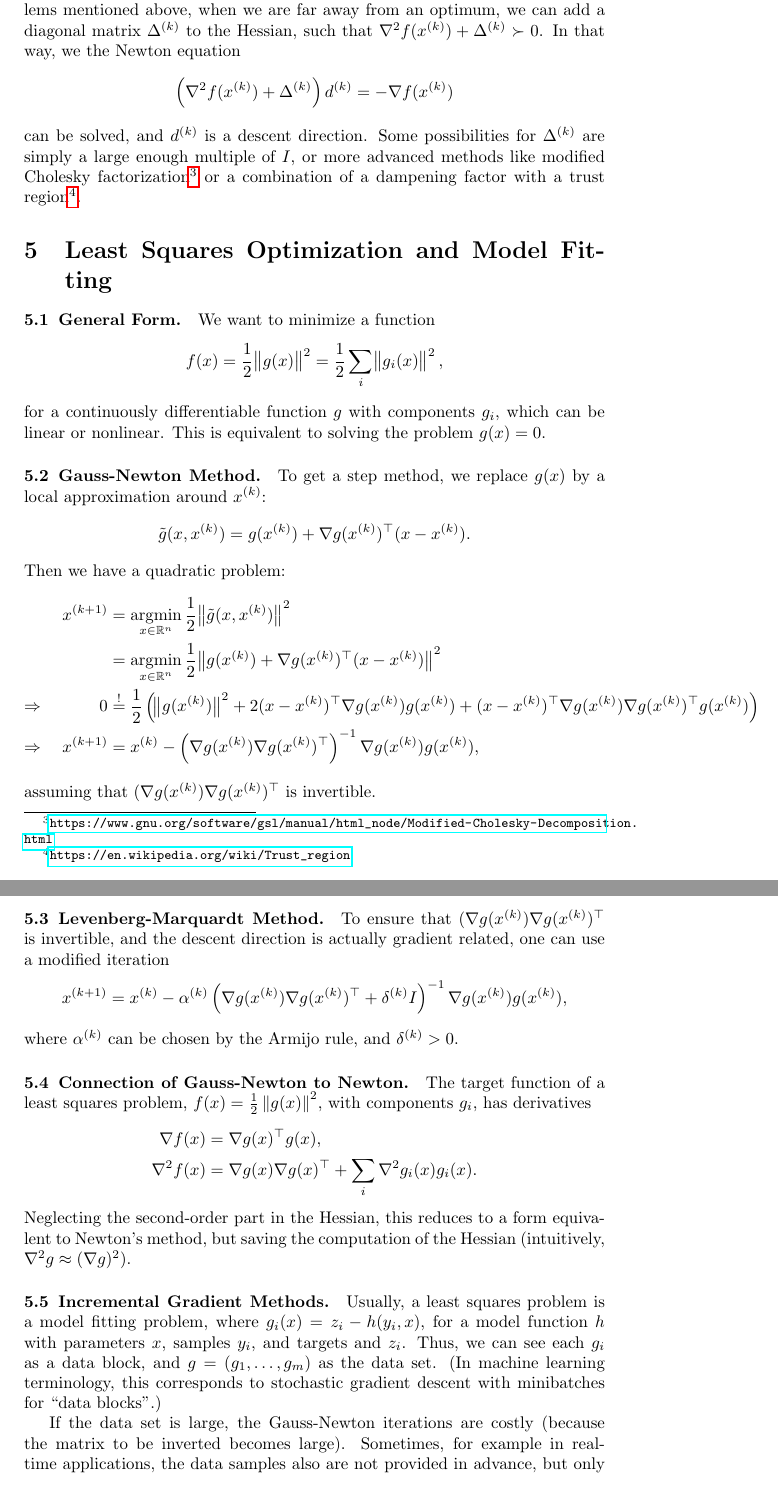
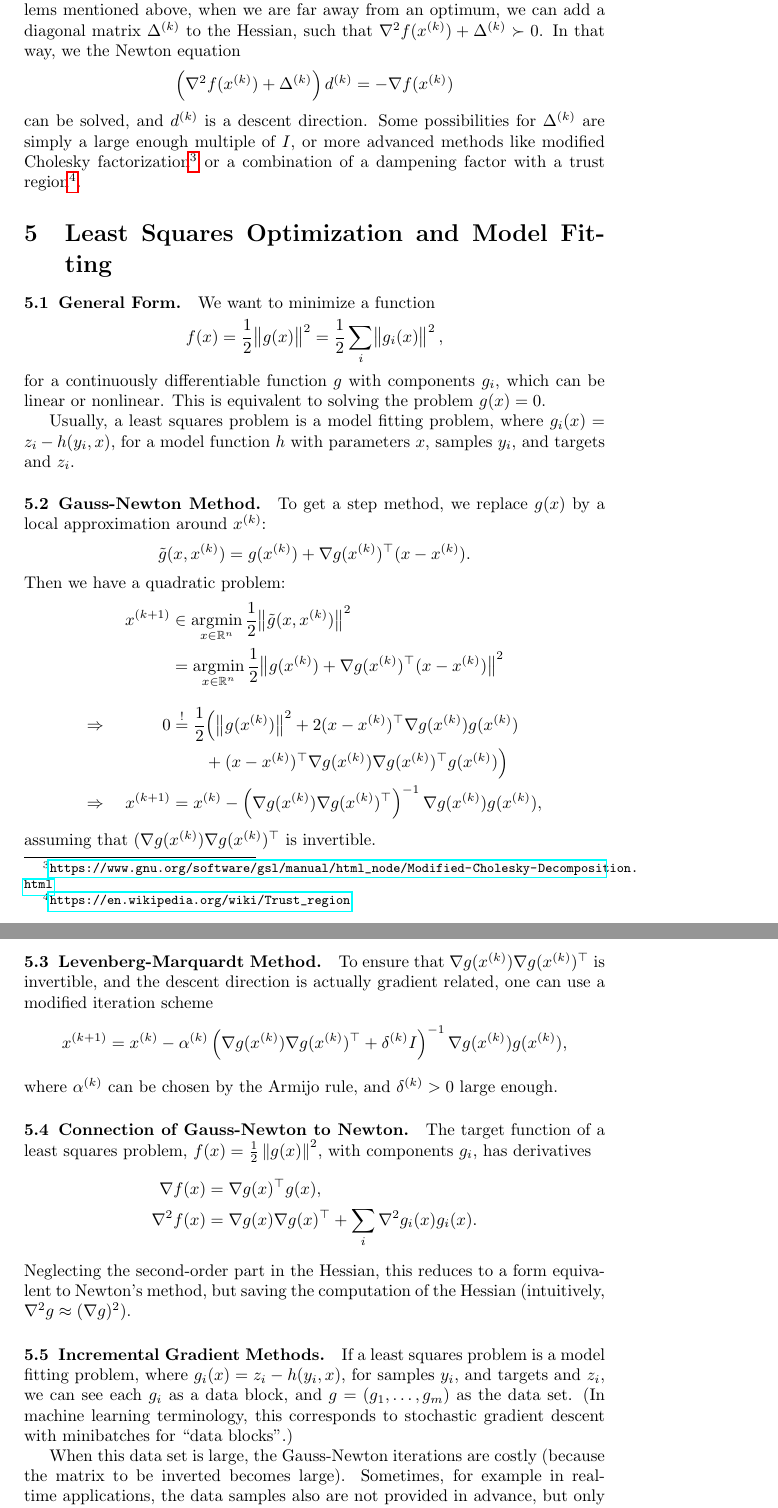
Before and after one commit to wolfjuli/ocs_questions, a LaTeX document (summary.tex): two parts of pages 13 and 14 of 15, joined at a grey line, cut so that both start at the same text. Compiled offline with pdfLaTeX.

Commit message:
Correct a lot of small typos and typesetting errors.

```diff
--- a/summary.tex
+++ b/summary.tex
@@ -609,8 +618,11 @@ We want to minimize a function
 for a continuously differentiable function \(g\) with components \(g_i\), which can be linear or
 nonlinear.  This is equivalent to solving the problem \(g(x) = 0\).
 
+Usually, a least squares problem is a model fitting problem, where \(g_i(x) = z_i - h(y_i, x)\), for
+a model function \(h\) with parameters \(x\), samples \(y_i\), and targets and \(z_i\).
 
-\summary{Gauss-Newton Method}
+
+\summary{Gauss-Newton Method}\label{s:gauss_newton_method}
 
 To get a step method, we replace \(g(x)\) by a local approximation around \(\kth{x}\):
 \begin{equation*}
@@ -618,12 +630,14 @@ To get a step method, we replace \(g(x)\) by a local approximation around \(\kth
 \end{equation*}
 Then we have a quadratic problem:
 \begin{align*}
-  \kth[k+1]{x} &= \argmin_{x \in \RR^n} \frac{1}{2} \enVert[1]{\tilde{g}(x, \kth{x})}^2 \\
+  \kth[k+1]{x} &\in \argmin_{x \in \RR^n} \frac{1}{2} \enVert[1]{\tilde{g}(x, \kth{x})}^2 \\
                &= \argmin_{x \in \RR^n} \frac{1}{2} \enVert[1]{g(\kth{x}) + \T{\nabla g(\kth{x})}(x -
-                 \kth{x})}^2 \\
-  \Rightarrow\hspace{1.125cm} 0 &\overset{!}{=} \frac{1}{2} \left( \enVert[1]{g(\kth{x})}^2
-      + 2\T{(x - \kth{x})} \nabla g(\kth{x}) g(\kth{x})
-      + \T{(x - \kth{x})} \nabla g(\kth{x}) \T{\nabla g(\kth{x})} g(\kth{x}) \right) \\
+                 \kth{x})}^2
+\end{align*}
+\begin{align*}
+  \Rightarrow\hspace{1.125cm} 0 &\overset{!}{=} \frac{1}{2} \Big(\enVert[1]{g(\kth{x})}^2
+                                  + 2\T{(x - \kth{x})} \nabla g(\kth{x}) g(\kth{x}) \\
+  &\qquad  + \T{(x - \kth{x})} \nabla g(\kth{x}) \T{\nabla g(\kth{x})} g(\kth{x}) \Big) \\
   \Rightarrow\quad \kth[k+1]{x} &= \kth{x} - \left(\nabla g(\kth{x}) \T{\nabla
                                   g(\kth{x})}\right)^{-1}
                                   \nabla g(\kth{x}) g(\kth{x}),
@@ -631,15 +645,15 @@ Then we have a quadratic problem:
 assuming that \((\nabla g(\kth{x}) \T{\nabla g(\kth{x})}\) is invertible.
 
 
-\summary{Levenberg-Marquardt Method}
+\summary{Levenberg-Marquardt Method}\label{s:levenberg_method}
 
-To ensure that \((\nabla g(\kth{x}) \T{\nabla g(\kth{x})}\) is invertible, and the descent direction
-is actually gradient related, one can use a modified iteration
+To ensure that \(\nabla g(\kth{x}) \T{\nabla g(\kth{x})}\) is invertible, and the descent direction
+is actually gradient related, one can use a modified iteration scheme
 \begin{equation*}
   \kth[k+1]{x} = \kth{x} - \kth{\alpha}\left(\nabla g(\kth{x}) \T{\nabla g(\kth{x})} + \kth{\delta} I\right)^{-1}
   \nabla g(\kth{x}) g(\kth{x}),
 \end{equation*}
-where \(\kth{\alpha}\) can be chosen by the Armijo rule, and \(\kth{\delta} > 0\).
+where \(\kth{\alpha}\) can be chosen by the Armijo rule, and \(\kth{\delta} > 0\) large enough.
 
 
 \summary{Connection of Gauss-Newton to Newton}
@@ -656,15 +670,14 @@ method, but saving the computation of the Hessian (intuitively, \(\nabla^2 g \ap
 
 \summary{Incremental Gradient Methods}
 
-Usually, a least squares problem is a model fitting problem, where \(g_i(x) = z_i - h(y_i, x)\), for
-a model function \(h\) with parameters \(x\), samples \(y_i\), and targets and \(z_i\).  Thus, we
-can see each \(g_i\) as a data block, and \(g = (g_1, \ldots, g_m)\) as the data set.  (In machine
-learning terminology, this corresponds to stochastic gradient descent with minibatches for ``data
-blocks''.)
+If a least squares problem is a model fitting problem, where \(g_i(x) = z_i - h(y_i, x)\), for
+samples \(y_i\), and targets and \(z_i\), we can see each \(g_i\) as a data block, and
+\(g = (g_1, \ldots, g_m)\) as the data set.  (In machine learning terminology, this corresponds to
+stochastic gradient descent with minibatches for ``data blocks''.)
 
-If the data set is large, the Gauss-Newton iterations are costly (because the matrix to be inverted
-becomes large).  Sometimes, for example in real-time applications, the data samples also are not
-provided in advance, but only incrementally.  Therefore, we can use the following scheme to
+When this data set is large, the Gauss-Newton iterations are costly (because the matrix to be
+inverted becomes large).  Sometimes, for example in real-time applications, the data samples also
+are not provided in advance, but only incrementally.  Therefore, we can use the following scheme to
 calculate updates based on single samples:
 \begin{align*}
   \kth{\xi}_0 &= \kth{x} \\
```
Also changed, not shown: summary.pdf, summary.tex (69 more changed lines).
